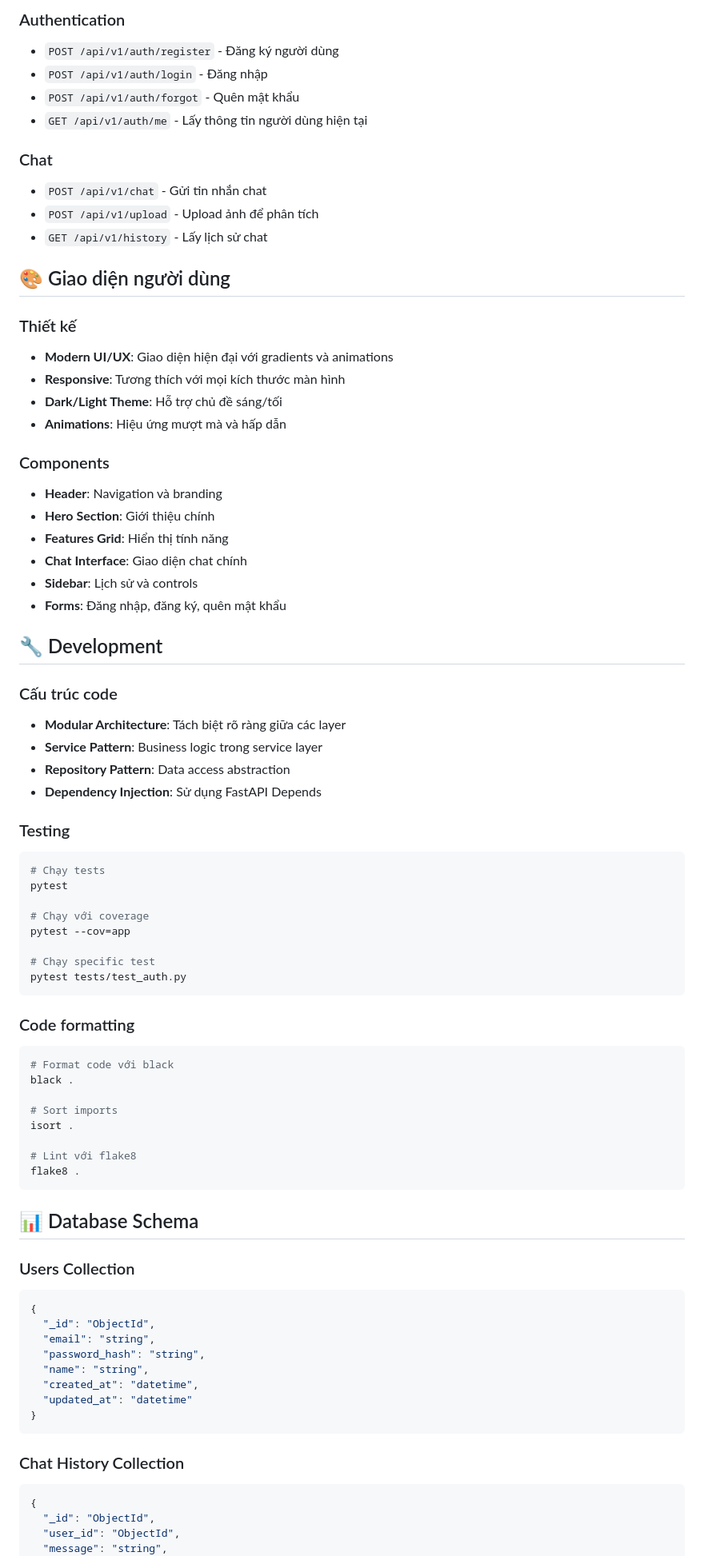
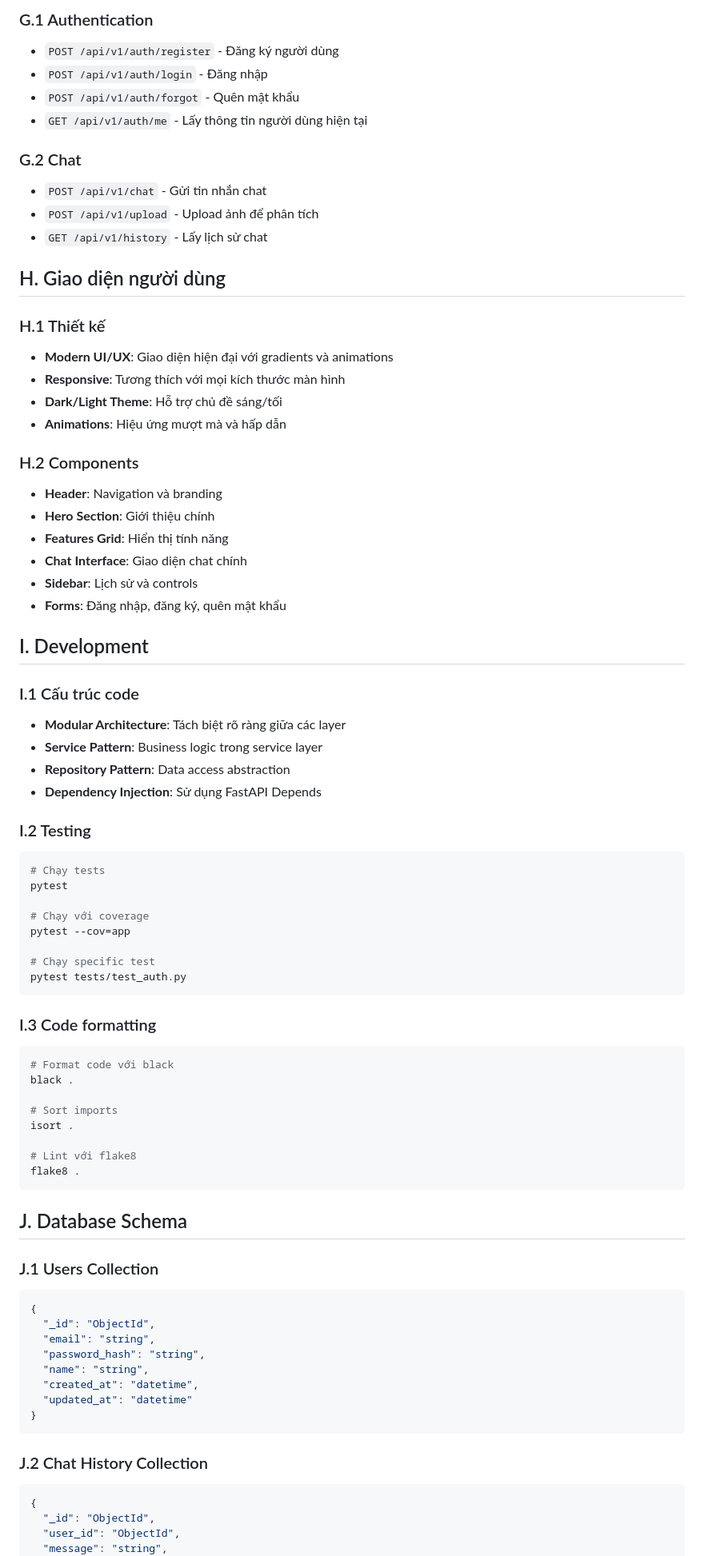
Before and after one commit to ptheoo/Enchat, a Markdown page: README.md, the part around the change printed below. Shown: that part at 80% size. Drawn GitHub-style.

````diff
--- a/README.md
+++ b/README.md
@@ -197,24 +197,24 @@ docker run -p 8000:8000 enchat
 
-### Authentication
+### G.1 Authentication
 - `POST /api/v1/auth/register` - Đăng ký người dùng
 - `POST /api/v1/auth/login` - Đăng nhập
 - `POST /api/v1/auth/forgot` - Quên mật khẩu
 - `GET /api/v1/auth/me` - Lấy thông tin người dùng hiện tại
 
-### Chat
+### G.2 Chat
 - `POST /api/v1/chat` - Gửi tin nhắn chat
 - `POST /api/v1/upload` - Upload ảnh để phân tích
 - `GET /api/v1/history` - Lấy lịch sử chat
 
-## 🎨 Giao diện người dùng
+## H. Giao diện người dùng
 
-### Thiết kế
+### H.1 Thiết kế
 - **Modern UI/UX**: Giao diện hiện đại với gradients và animations
 - **Responsive**: Tương thích với mọi kích thước màn hình
 - **Dark/Light Theme**: Hỗ trợ chủ đề sáng/tối
 - **Animations**: Hiệu ứng mượt mà và hấp dẫn
 
-### Components
+### H.2 Components
 - **Header**: Navigation và branding
 - **Hero Section**: Giới thiệu chính
 - **Features Grid**: Hiển thị tính năng
@@ -222,15 +222,15 @@ docker run -p 8000:8000 enchat
 - **Sidebar**: Lịch sử và controls
 - **Forms**: Đăng nhập, đăng ký, quên mật khẩu
 
-## 🔧 Development
+## I. Development
 
-### Cấu trúc code
+### I.1 Cấu trúc code
 - **Modular Architecture**: Tách biệt rõ ràng giữa các layer
 - **Service Pattern**: Business logic trong service layer
 - **Repository Pattern**: Data access abstraction
 - **Dependency Injection**: Sử dụng FastAPI Depends
 
-### Testing
+### I.2 Testing
 ```bash
 # Chạy tests
 pytest
@@ -242,7 +242,7 @@ pytest --cov=app
 pytest tests/test_auth.py
 ```
 
-### Code formatting
+### I.3 Code formatting
 ```bash
 # Format code với black
 black .
@@ -254,9 +254,9 @@ isort .
 flake8 .
 ```
 
-## 📊 Database Schema
+## J. Database Schema
 
-### Users Collection
+### J.1 Users Collection
 ```json
 {
   "_id": "ObjectId",
@@ -268,7 +268,7 @@ flake8 .
 }
 ```
 
-### Chat History Collection
+### J.2 Chat History Collection
 ```json
 {
   "_id": "ObjectId",
````
Also changed, not shown: other parts of README.md (+84 -84 lines).
